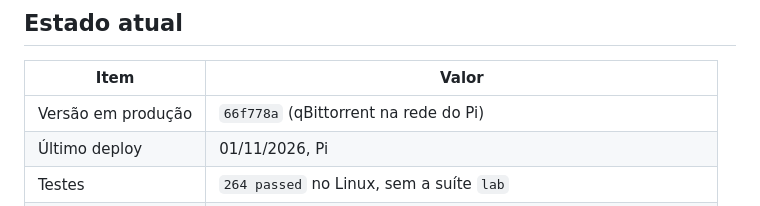
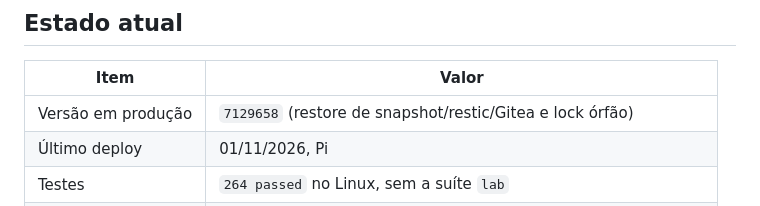
Before and after one commit to ConradoAlmeida/homelab-storage-admin, a Markdown page: docs/CONTEXTO.md, the part around the change. Drawn GitHub-style.

Commit message:
docs: registra restore e lock restic no Pi
Co-authored-by: Cursor <cursoragent@cursor.com>

```diff
--- a/docs/CONTEXTO.md
+++ b/docs/CONTEXTO.md
@@ -8,7 +8,7 @@ Histórico da sessão de 27-29/10: [SESSAO-2026-10-29.md](SESSAO-2026-10-29.md).
 
 | Item | Valor |
 |---|---|
-| Versão em produção | `66f778a` (qBittorrent na rede do Pi) |
+| Versão em produção | `7129658` (restore de snapshot/restic/Gitea e lock órfão) |
 | Último deploy | 01/11/2026, Pi |
 | Testes | `264 passed` no Linux, sem a suíte `lab` |
 | Container | `homelab-storage-admin` |
```
